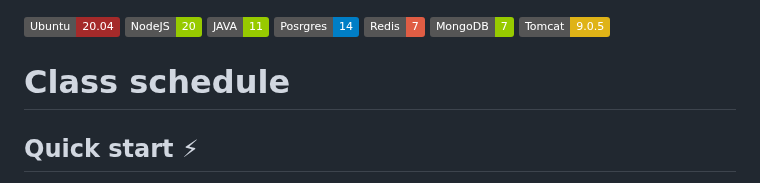
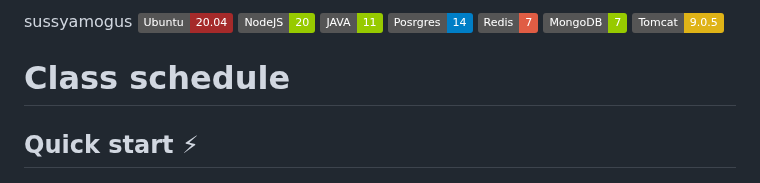
Before and after one commit to magyrka/devops-team-green, a Markdown page: README.md, the part around the change. GitHub-like rendering; badges without logos.

```diff
--- a/README.md
+++ b/README.md
@@ -1,4 +1,4 @@
-
+sussyamogus
 [![version](https://img.shields.io/badge/Ubuntu-20.04-brown)](https://semver.org)
 [![version](https://img.shields.io/badge/NodeJS-20-green)](https://semver.org)
 [![version](https://img.shields.io/badge/JAVA-11-green)](https://semver.org)
```
